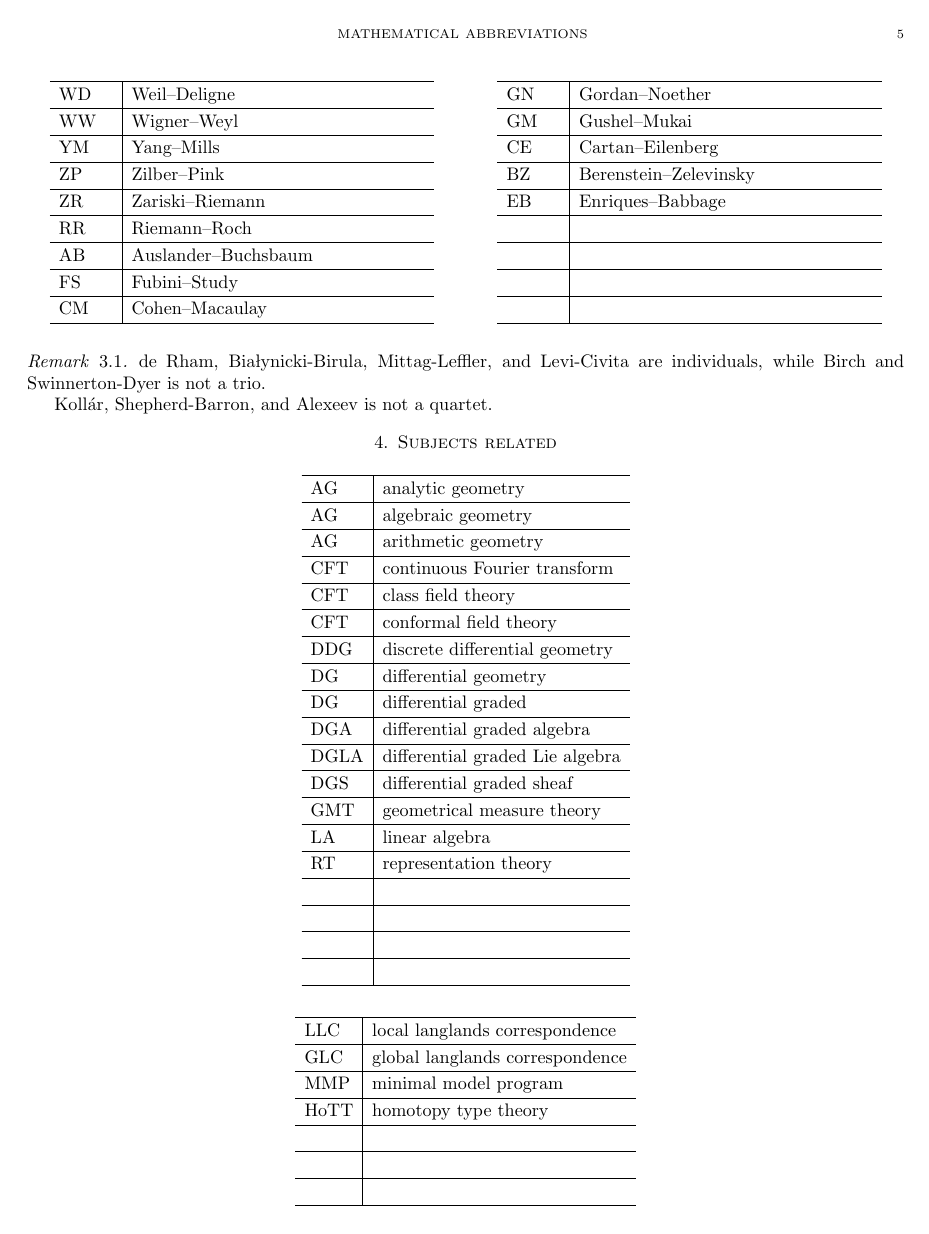
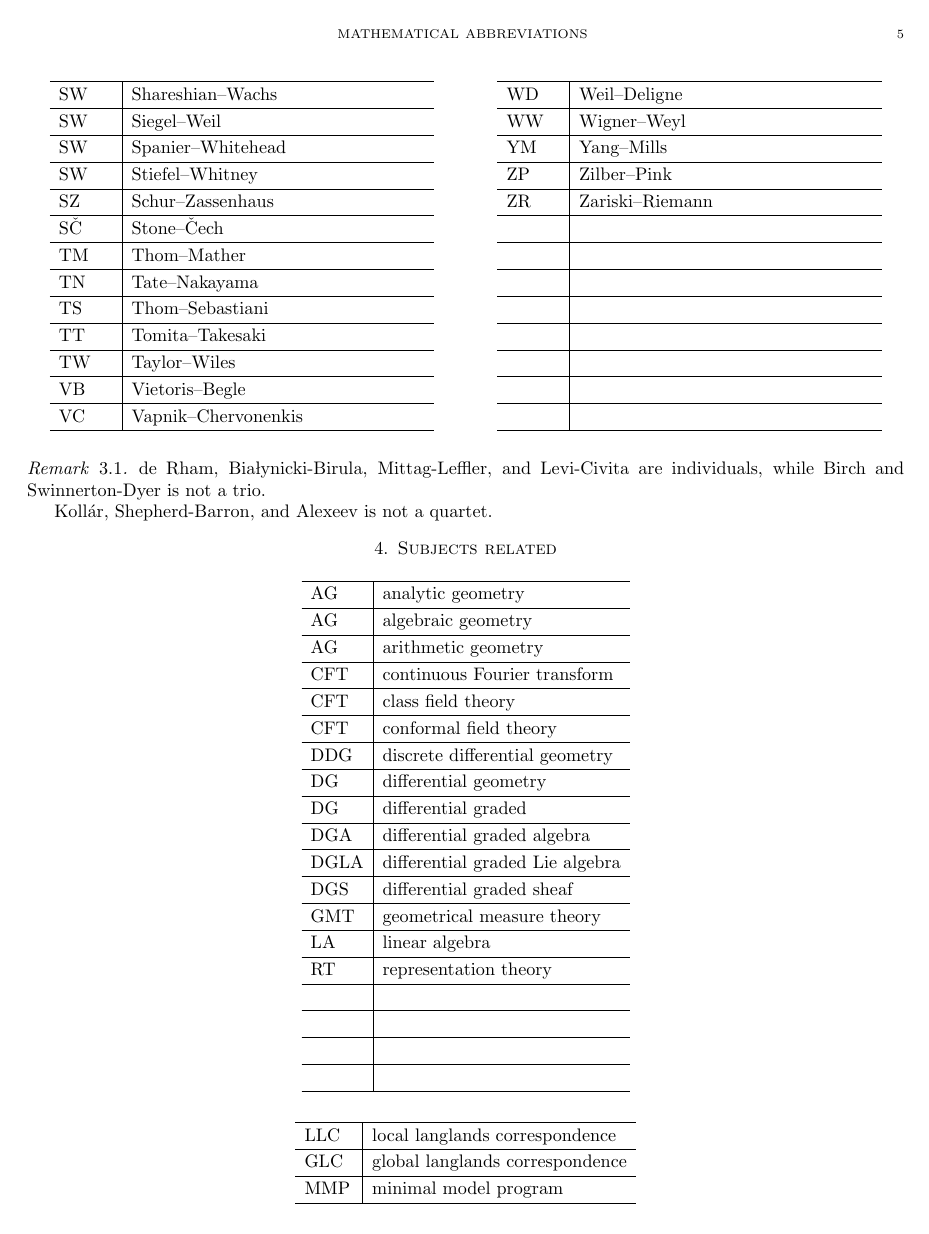
Before and after one commit to ramified/codelearning, a LaTeX paper (mathematical_abbreviations/mathematical_abbreviations.tex): page 5 of 7 before the commit and page 5 of 8 after it. Compiled offline with pdfLaTeX.

Commit message:
add some mathematicians

```diff
--- a/mathematical_abbreviations/mathematical_abbreviations.tex
+++ b/mathematical_abbreviations/mathematical_abbreviations.tex
@@ -625,15 +638,10 @@ WW & Wigner--Weyl\\ \hline
 YM & Yang--Mills\\ \hline
 ZP & Zilber--Pink\\ \hline
 ZR & Zariski--Riemann\\ \hline
-RR & Riemann--Roch\\ \hline
-AB & Auslander--Buchsbaum\\ \hline
-FS & Fubini--Study\\ \hline
-CM & Cohen--Macaulay\\ \hline
-GN & Gordan--Noether\\ \hline
-GM & Gushel--Mukai\\ \hline
-CE & Cartan--Eilenberg\\ \hline
-BZ & Berenstein--Zelevinsky\\ \hline
-EB & Enriques--Babbage\\ \hline
+ & \\ \hline
+ & \\ \hline
+ & \\ \hline
+ & \\ \hline
  & \\ \hline
  & \\ \hline
  & \\ \hline
```
Also changed, not shown: mathematical_abbreviations/mathematical_abbreviations.pdf, mathematical_abbreviations/mathematical_abbreviations.tex (13 more changed lines), 2 other files.
